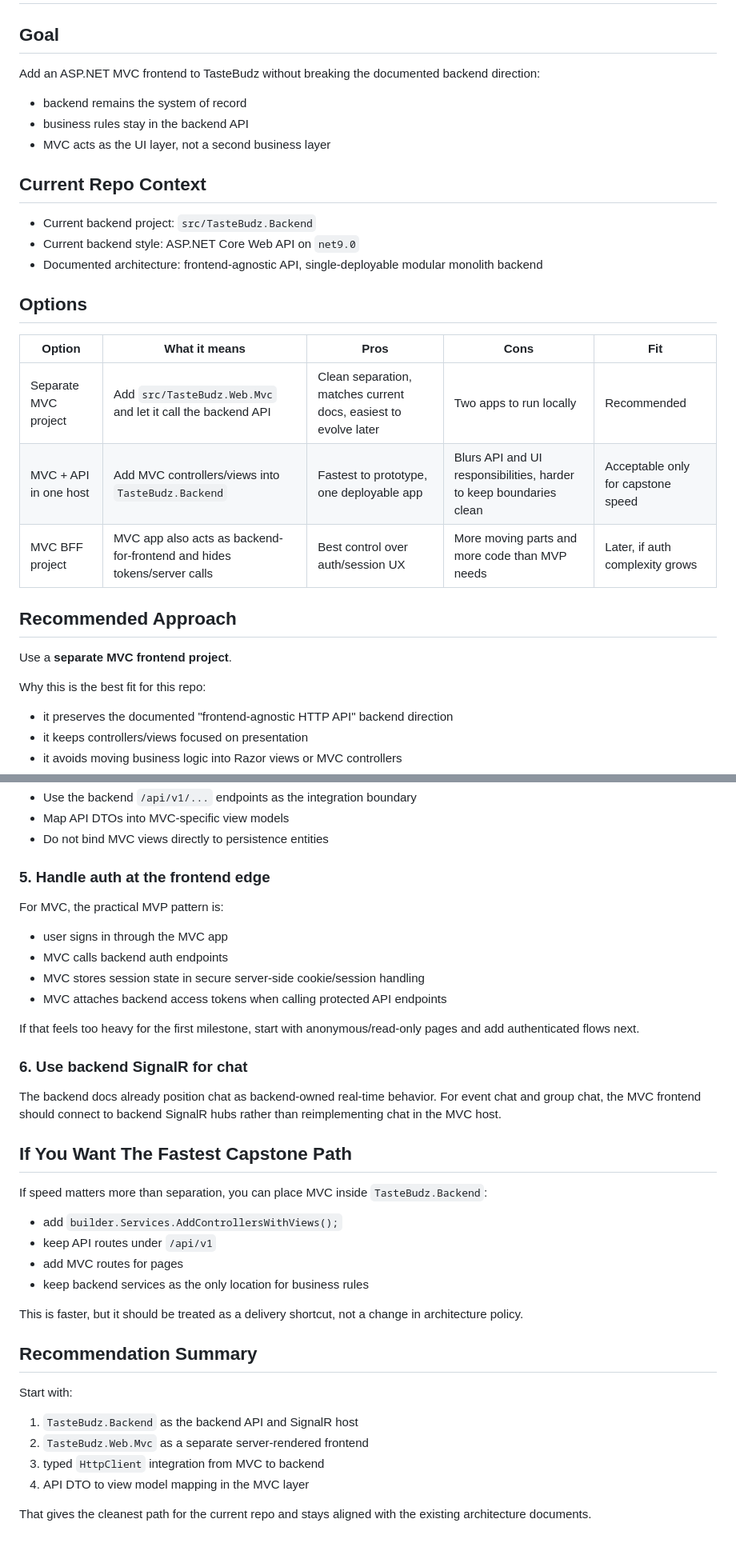
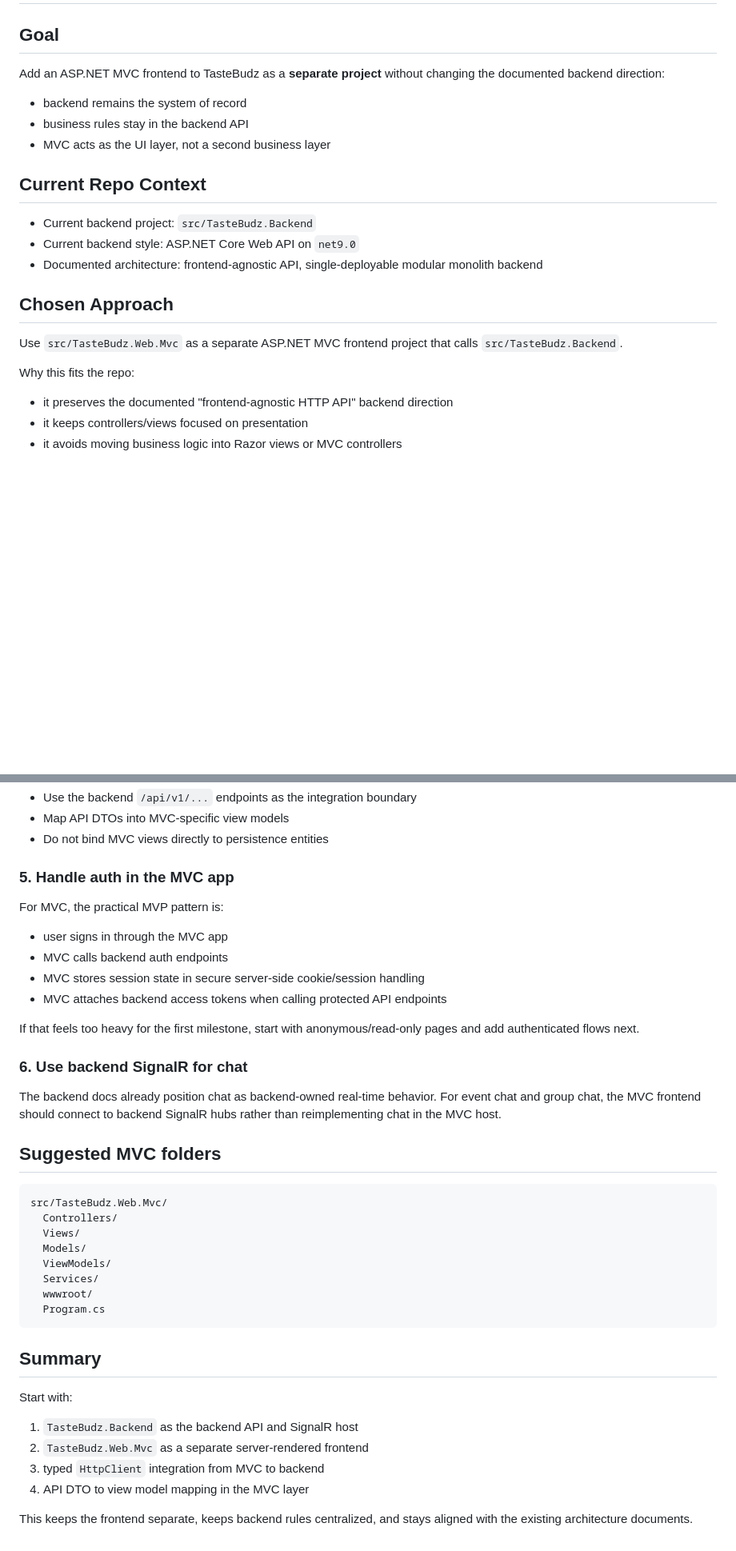
Before and after one commit to glebovski1/TasteBudz, a Markdown page: MVC-Frontend-Integration-Guide.md, 2 parts joined by grey strips. Shown at 80% size. Rendered like a GitHub page; blank space fills up the shorter version.

Commit message:
Revise MVC frontend guide for separate project

````diff
--- a/MVC-Frontend-Integration-Guide.md
+++ b/MVC-Frontend-Integration-Guide.md
@@ -2,7 +2,7 @@
 
 ## Goal
 
-Add an ASP.NET MVC frontend to TasteBudz without breaking the documented backend direction:
+Add an ASP.NET MVC frontend to TasteBudz as a **separate project** without changing the documented backend direction:
 
 - backend remains the system of record
 - business rules stay in the backend API
@@ -14,19 +14,11 @@ Add an ASP.NET MVC frontend to TasteBudz without breaking the documented backend
 - Current backend style: ASP.NET Core Web API on `net9.0`
 - Documented architecture: frontend-agnostic API, single-deployable modular monolith backend
 
-## Options
+## Chosen Approach
 
-| Option | What it means | Pros | Cons | Fit |
-|---|---|---|---|---|
-| Separate MVC project | Add `src/TasteBudz.Web.Mvc` and let it call the backend API | Clean separation, matches current docs, easiest to evolve later | Two apps to run locally | Recommended |
-| MVC + API in one host | Add MVC controllers/views into `TasteBudz.Backend` | Fastest to prototype, one deployable app | Blurs API and UI responsibilities, harder to keep boundaries clean | Acceptable only for capstone speed |
-| MVC BFF project | MVC app also acts as backend-for-frontend and hides tokens/server calls | Best control over auth/session UX | More moving parts and more code than MVP needs | Later, if auth complexity grows |
+Use `src/TasteBudz.Web.Mvc` as a separate ASP.NET MVC frontend project that calls `src/TasteBudz.Backend`.
 
-## Recommended Approach
-
-Use a **separate MVC frontend project**.
-
-Why this is the best fit for this repo:
+Why this fits the repo:
 
 - it preserves the documented "frontend-agnostic HTTP API" backend direction
 - it keeps controllers/views focused on presentation
@@ -78,7 +70,7 @@ This keeps backend API usage centralized and avoids controller-to-controller cou
 - Map API DTOs into MVC-specific view models
 - Do not bind MVC views directly to persistence entities
 
-### 5. Handle auth at the frontend edge
+### 5. Handle auth in the MVC app
 
 For MVC, the practical MVP pattern is:
 
@@ -94,18 +86,20 @@ If that feels too heavy for the first milestone, start with anonymous/read-only
 The backend docs already position chat as backend-owned real-time behavior.
 For event chat and group chat, the MVC frontend should connect to backend SignalR hubs rather than reimplementing chat in the MVC host.
 
-## If You Want The Fastest Capstone Path
+## Suggested MVC folders
 
-If speed matters more than separation, you can place MVC inside `TasteBudz.Backend`:
+```text
+src/TasteBudz.Web.Mvc/
+  Controllers/
+  Views/
+  Models/
+  ViewModels/
+  Services/
+  wwwroot/
+  Program.cs
+```
 
-- add `builder.Services.AddControllersWithViews();`
-- keep API routes under `/api/v1`
-- add MVC routes for pages
-- keep backend services as the only location for business rules
-
-This is faster, but it should be treated as a delivery shortcut, not a change in architecture policy.
-
-## Recommendation Summary
+## Summary
 
 Start with:
 
@@ -114,4 +108,4 @@ Start with:
 3. typed `HttpClient` integration from MVC to backend
 4. API DTO to view model mapping in the MVC layer
 
-That gives the cleanest path for the current repo and stays aligned with the existing architecture documents.
+This keeps the frontend separate, keeps backend rules centralized, and stays aligned with the existing architecture documents.
````
Also changed, not shown: other parts of MVC-Frontend-Integration-Guide.md (+3 -3 lines).
